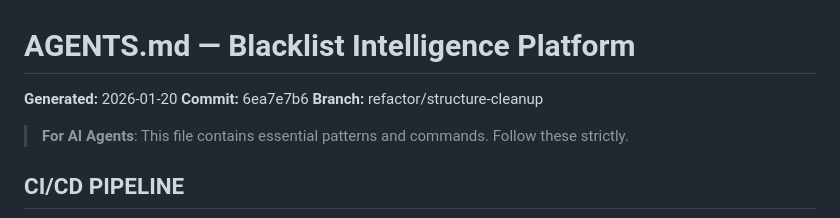
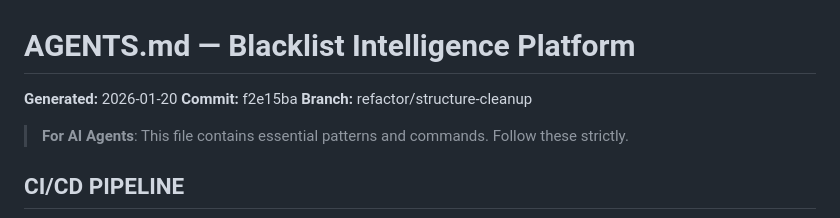
Before and after one commit to jclee-lab/blacklist, a Markdown page: AGENTS.md, the part around the change. Drawn GitHub-style.

Commit message:
docs: sync AGENTS.md metadata with new main branch

```diff
--- a/AGENTS.md
+++ b/AGENTS.md
@@ -1,7 +1,7 @@
 # AGENTS.md — Blacklist Intelligence Platform
 
 **Generated:** 2026-01-20
-**Commit:** 6ea7e7b6
+**Commit:** f2e15ba
 **Branch:** refactor/structure-cleanup
 
 > **For AI Agents**: This file contains essential patterns and commands. Follow these strictly.
```
